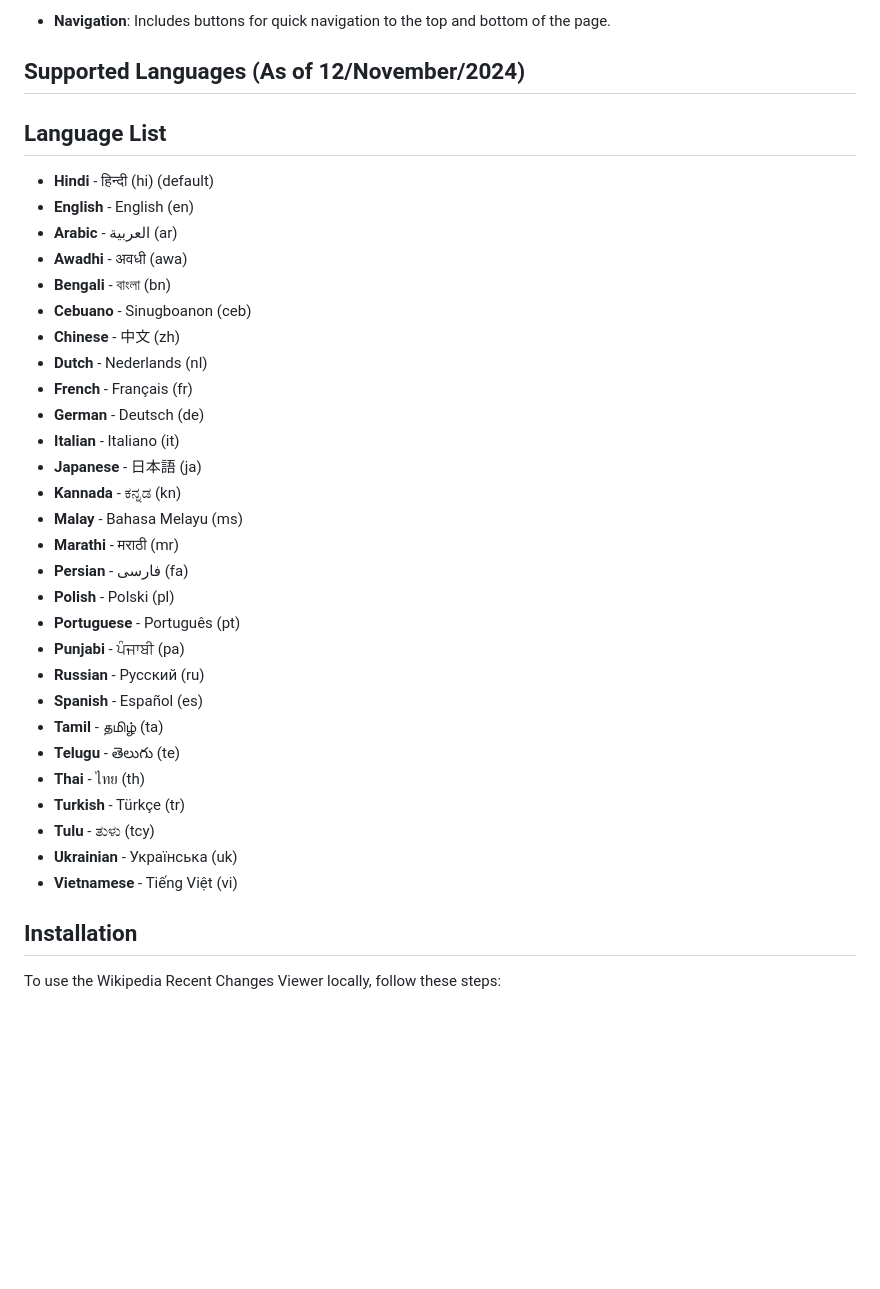
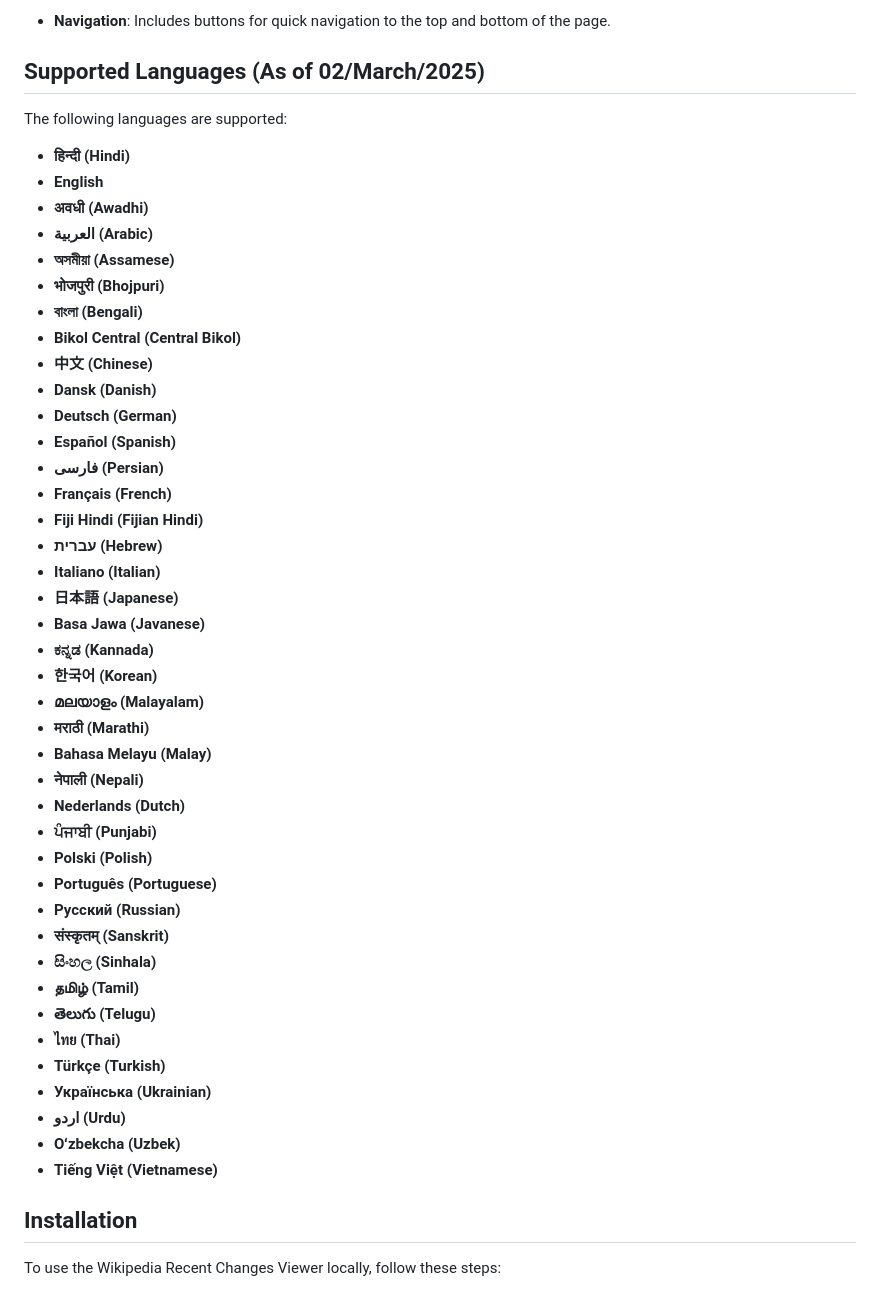
Before and after one commit to Suyashdwivedi/suyashdwivedi.github.io, a Markdown page: README.md, the part around the change. Rendered like a GitHub page; blank space fills up the shorter version.

```diff
--- a/README.md
+++ b/README.md
@@ -26,38 +26,50 @@ The project supports multiple languages, including Hindi, English, and other maj
 
 - **Navigation**: Includes buttons for quick navigation to the top and bottom of the page.
 
-## Supported Languages (As of 12/November/2024)
+## Supported Languages (As of 02/March/2025)
 
-## Language List
+The following languages are supported:
 
-- **Hindi** - हिन्दी (hi) (default)
-- **English** - English (en)
-- **Arabic** - العربية (ar)
-- **Awadhi** - अवधी (awa)
-- **Bengali** - বাংলা (bn)
-- **Cebuano** - Sinugboanon (ceb)
-- **Chinese** - 中文 (zh)
-- **Dutch** - Nederlands (nl)
-- **French** - Français (fr)
-- **German** - Deutsch (de)
-- **Italian** - Italiano (it)
-- **Japanese** - 日本語 (ja)
-- **Kannada** - ಕನ್ನಡ (kn)
-- **Malay** - Bahasa Melayu (ms)
-- **Marathi** - मराठी (mr)
-- **Persian** - فارسی (fa)
-- **Polish** - Polski (pl)
-- **Portuguese** - Português (pt)
-- **Punjabi** - ਪੰਜਾਬੀ (pa)
-- **Russian** - Русский (ru)
-- **Spanish** - Español (es)
-- **Tamil** - தமிழ் (ta)
-- **Telugu** - తెలుగు (te)
-- **Thai** - ไทย (th)
-- **Turkish** - Türkçe (tr)
-- **Tulu** - ತುಳು (tcy)
-- **Ukrainian** - Українська (uk)
-- **Vietnamese** - Tiếng Việt (vi)
+- **हिन्दी (Hindi)**
+- **English**
+- **अवधी (Awadhi)**
+- **العربية (Arabic)**
+- **অসমীয়া (Assamese)**
+- **भोजपुरी (Bhojpuri)**
+- **বাংলা (Bengali)**
+- **Bikol Central (Central Bikol)**
+- **中文 (Chinese)**
+- **Dansk (Danish)**
+- **Deutsch (German)**
+- **Español (Spanish)**
+- **فارسی (Persian)**
+- **Français (French)**
+- **Fiji Hindi (Fijian Hindi)**
+- **עברית (Hebrew)**
+- **Italiano (Italian)**
+- **日本語 (Japanese)**
+- **Basa Jawa (Javanese)**
+- **ಕನ್ನಡ (Kannada)**
+- **한국어 (Korean)**
+- **മലയാളം (Malayalam)**
+- **मराठी (Marathi)**
+- **Bahasa Melayu (Malay)**
+- **नेपाली (Nepali)**
+- **Nederlands (Dutch)**
+- **ਪੰਜਾਬੀ (Punjabi)**
+- **Polski (Polish)**
+- **Português (Portuguese)**
+- **Русский (Russian)**
+- **संस्कृतम् (Sanskrit)**
+- **සිංහල (Sinhala)**
+- **தமிழ் (Tamil)**
+- **తెలుగు (Telugu)**
+- **ไทย (Thai)**
+- **Türkçe (Turkish)**
+- **Українська (Ukrainian)**
+- **اردو (Urdu)**
+- **Oʻzbekcha (Uzbek)**
+- **Tiếng Việt (Vietnamese)**
 
 ## Installation
 
```
